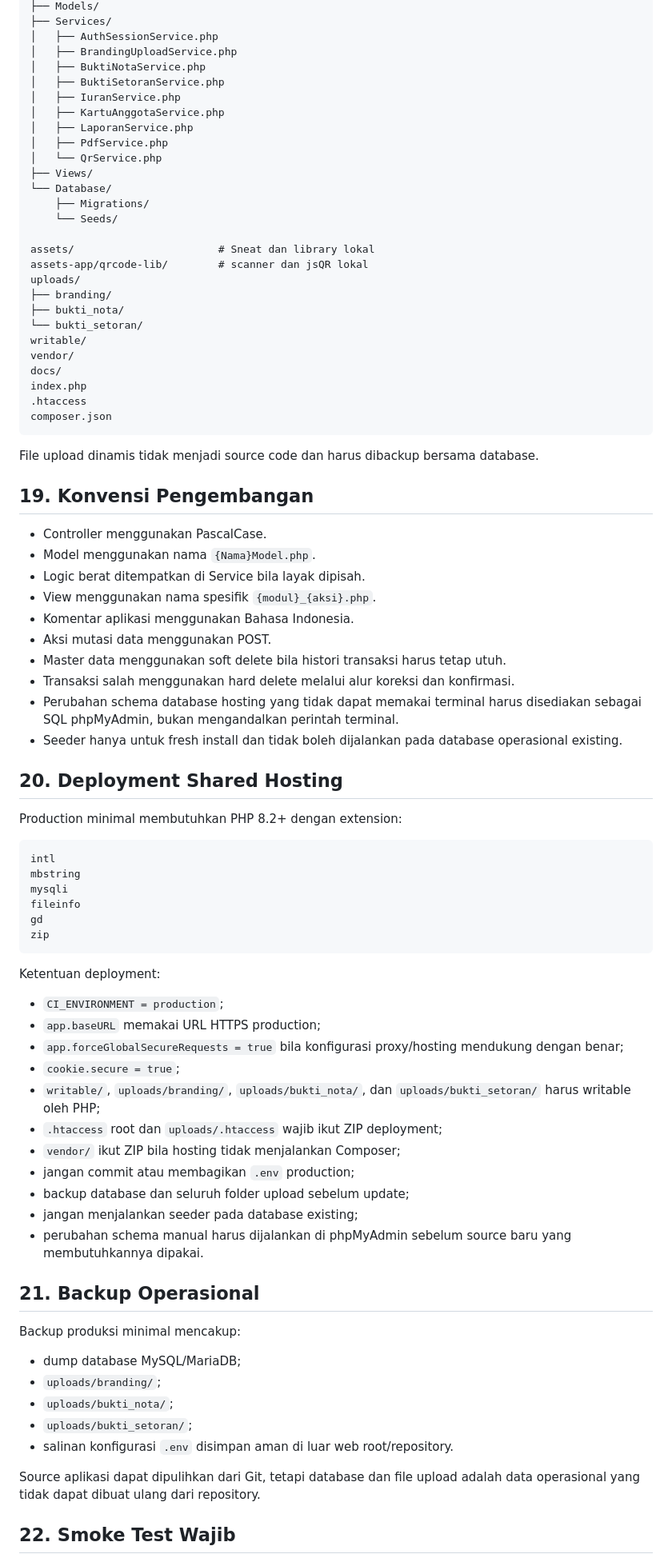
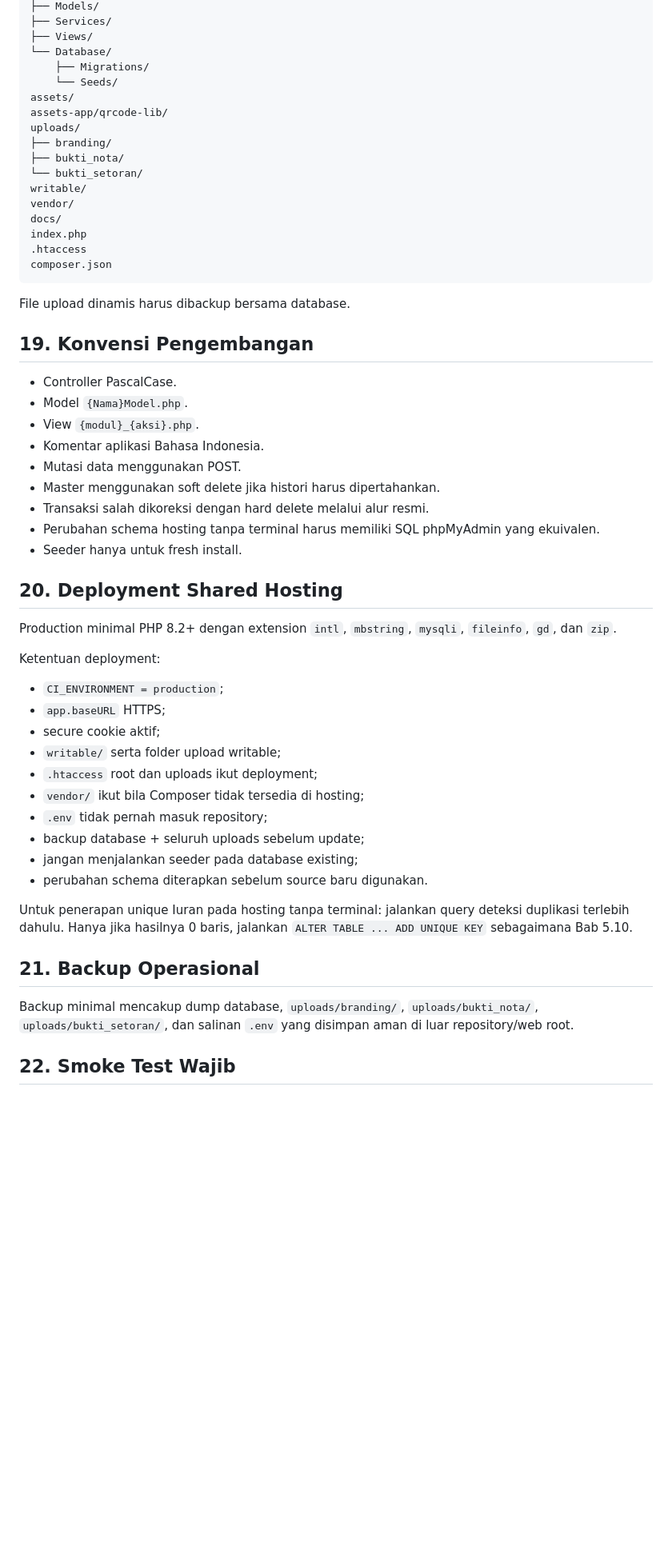
Before and after one commit to Al-Faroz/iurankantin_dev, a Markdown page: docs/DOKUMEN_ACUAN_Iuran_Kantin_MTsN4.md, the part around one of its changes. Shown at 80% size. Rendered like a GitHub page; blank space fills up the shorter version.

````diff
--- a/docs/DOKUMEN_ACUAN_Iuran_Kantin_MTsN4.md
+++ b/docs/DOKUMEN_ACUAN_Iuran_Kantin_MTsN4.md
@@ -487,21 +323,11 @@ app/
 ├── Models/
 ├── Services/
-│   ├── AuthSessionService.php
-│   ├── BrandingUploadService.php
-│   ├── BuktiNotaService.php
-│   ├── BuktiSetoranService.php
-│   ├── IuranService.php
-│   ├── KartuAnggotaService.php
-│   ├── LaporanService.php
-│   ├── PdfService.php
-│   └── QrService.php
 ├── Views/
 └── Database/
     ├── Migrations/
     └── Seeds/
-
-assets/                       # Sneat dan library lokal
-assets-app/qrcode-lib/        # scanner dan jsQR lokal
+assets/
+assets-app/qrcode-lib/
 uploads/
 ├── branding/
 ├── bukti_nota/
@@ -514,59 +340,42 @@ index.php
 composer.json
 ```
 
-File upload dinamis tidak menjadi source code dan harus dibackup bersama database.
+File upload dinamis harus dibackup bersama database.
 
 ## 19. Konvensi Pengembangan
 
-- Controller menggunakan PascalCase.
-- Model menggunakan nama `{Nama}Model.php`.
-- Logic berat ditempatkan di Service bila layak dipisah.
-- View menggunakan nama spesifik `{modul}_{aksi}.php`.
-- Komentar aplikasi menggunakan Bahasa Indonesia.
-- Aksi mutasi data menggunakan POST.
-- Master data menggunakan soft delete bila histori transaksi harus tetap utuh.
-- Transaksi salah menggunakan hard delete melalui alur koreksi dan konfirmasi.
-- Perubahan schema database hosting yang tidak dapat memakai terminal harus disediakan sebagai SQL phpMyAdmin, bukan mengandalkan perintah terminal.
-- Seeder hanya untuk fresh install dan tidak boleh dijalankan pada database operasional existing.
+- Controller PascalCase.
+- Model `{Nama}Model.php`.
+- View `{modul}_{aksi}.php`.
+- Komentar aplikasi Bahasa Indonesia.
+- Mutasi data menggunakan POST.
+- Master menggunakan soft delete jika histori harus dipertahankan.
+- Transaksi salah dikoreksi dengan hard delete melalui alur resmi.
+- Perubahan schema hosting tanpa terminal harus memiliki SQL phpMyAdmin yang ekuivalen.
+- Seeder hanya untuk fresh install.
 
 ## 20. Deployment Shared Hosting
 
-Production minimal membutuhkan PHP 8.2+ dengan extension:
-
-```text
-intl
-mbstring
-mysqli
-fileinfo
-gd
-zip
-```
+Production minimal PHP 8.2+ dengan extension `intl`, `mbstring`, `mysqli`, `fileinfo`, `gd`, dan `zip`.
 
 Ketentuan deployment:
 
 - `CI_ENVIRONMENT = production`;
-- `app.baseURL` memakai URL HTTPS production;
-- `app.forceGlobalSecureRequests = true` bila konfigurasi proxy/hosting mendukung dengan benar;
-- `cookie.secure = true`;
-- `writable/`, `uploads/branding/`, `uploads/bukti_nota/`, dan `uploads/bukti_setoran/` harus writable oleh PHP;
-- `.htaccess` root dan `uploads/.htaccess` wajib ikut ZIP deployment;
-- `vendor/` ikut ZIP bila hosting tidak menjalankan Composer;
-- jangan commit atau membagikan `.env` production;
-- backup database dan seluruh folder upload sebelum update;
+- `app.baseURL` HTTPS;
+- secure cookie aktif;
+- `writable/` serta folder upload writable;
+- `.htaccess` root dan uploads ikut deployment;
+- `vendor/` ikut bila Composer tidak tersedia di hosting;
+- `.env` tidak pernah masuk repository;
+- backup database + seluruh uploads sebelum update;
 - jangan menjalankan seeder pada database existing;
-- perubahan schema manual harus dijalankan di phpMyAdmin sebelum source baru yang membutuhkannya dipakai.
+- perubahan schema diterapkan sebelum source baru digunakan.
+
+Untuk penerapan unique Iuran pada hosting tanpa terminal: jalankan query deteksi duplikasi terlebih dahulu. Hanya jika hasilnya 0 baris, jalankan `ALTER TABLE ... ADD UNIQUE KEY` sebagaimana Bab 5.10.
 
 ## 21. Backup Operasional
 
-Backup produksi minimal mencakup:
-
-- dump database MySQL/MariaDB;
-- `uploads/branding/`;
-- `uploads/bukti_nota/`;
-- `uploads/bukti_setoran/`;
-- salinan konfigurasi `.env` disimpan aman di luar web root/repository.
-
-Source aplikasi dapat dipulihkan dari Git, tetapi database dan file upload adalah data operasional yang tidak dapat dibuat ulang dari repository.
+Backup minimal mencakup dump database, `uploads/branding/`, `uploads/bukti_nota/`, `uploads/bukti_setoran/`, dan salinan `.env` yang disimpan aman di luar repository/web root.
 
 ## 22. Smoke Test Wajib
 
````
Also changed, not shown: other parts of docs/DOKUMEN_ACUAN_Iuran_Kantin_MTsN4.md (+167 -338 lines).
